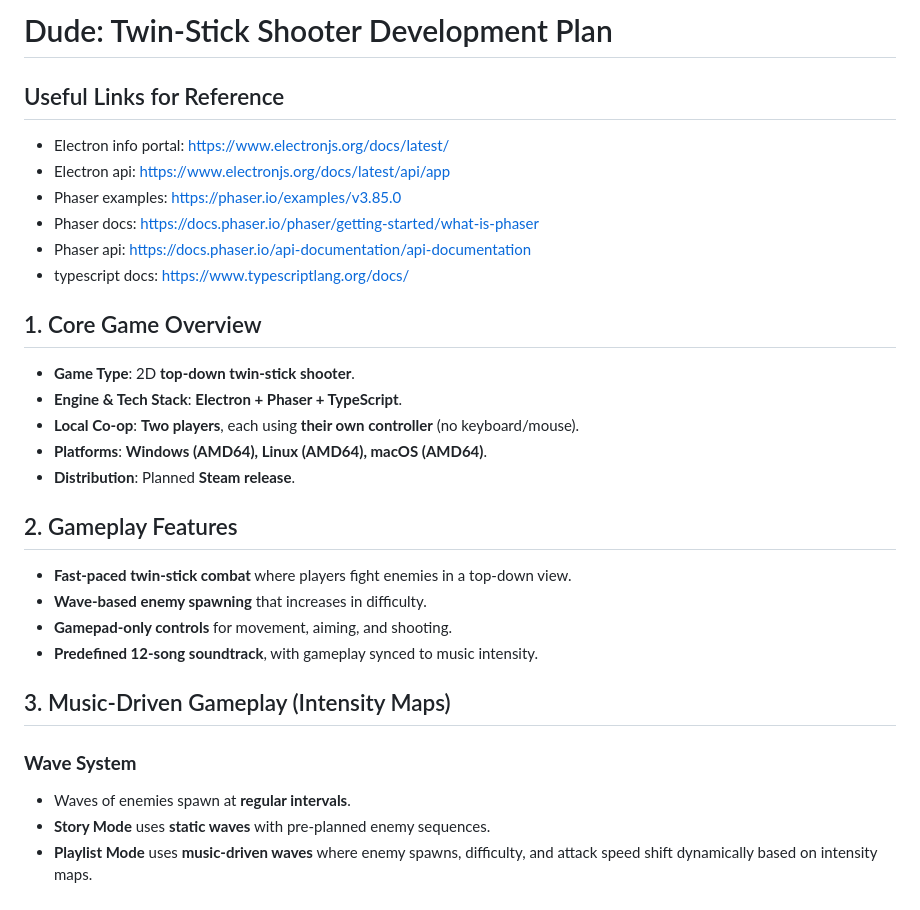
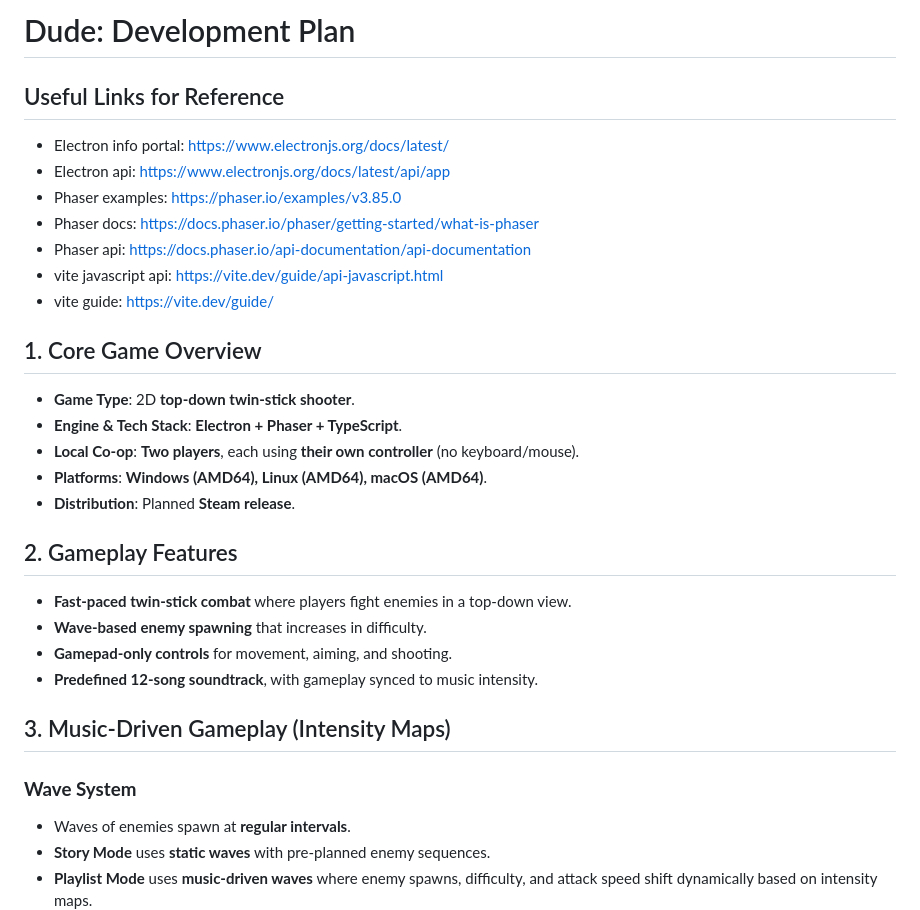
Before and after one commit to sean-d/dude, a Markdown page: docs/project_plan.md, the part around one of its changes. Rendered like a GitHub page.

Commit message:
updated project plan with more links. added a plan for the music tool to add new tracks to the game

```diff
--- a/docs/project_plan.md
+++ b/docs/project_plan.md
@@ -1,14 +1,17 @@
-# Dude: Twin-Stick Shooter Development Plan
+# Dude: Development Plan
 
 ## Useful Links for Reference
-* Electron info portal: https://www.electronjs.org/docs/latest/
-* Electron api: https://www.electronjs.org/docs/latest/api/app
-* Phaser examples: https://phaser.io/examples/v3.85.0
-* Phaser docs: https://docs.phaser.io/phaser/getting-started/what-is-phaser
-* Phaser api: https://docs.phaser.io/api-documentation/api-documentation
-* typescript docs: https://www.typescriptlang.org/docs/
+
+- Electron info portal: https://www.electronjs.org/docs/latest/
+- Electron api: https://www.electronjs.org/docs/latest/api/app
+- Phaser examples: https://phaser.io/examples/v3.85.0
+- Phaser docs: https://docs.phaser.io/phaser/getting-started/what-is-phaser
+- Phaser api: https://docs.phaser.io/api-documentation/api-documentation
+- vite javascript api: https://vite.dev/guide/api-javascript.html
+- vite guide: https://vite.dev/guide/
 
 ## 1. Core Game Overview
+
 - **Game Type**: 2D **top-down twin-stick shooter**.
 - **Engine & Tech Stack**: **Electron + Phaser + TypeScript**.
 - **Local Co-op**: **Two players**, each using **their own controller** (no keyboard/mouse).
@@ -16,6 +19,7 @@
 - **Distribution**: Planned **Steam release**.
 
 ## 2. Gameplay Features
+
 - **Fast-paced twin-stick combat** where players fight enemies in a top-down view.
 - **Wave-based enemy spawning** that increases in difficulty.
 - **Gamepad-only controls** for movement, aiming, and shooting.
@@ -24,6 +28,7 @@
 ## 3. Music-Driven Gameplay (Intensity Maps)
 
 ### **Wave System**
+
 - Waves of enemies spawn at **regular intervals**.
 - **Story Mode** uses **static waves** with pre-planned enemy sequences.
 - **Playlist Mode** uses **music-driven waves** where enemy spawns, difficulty, and attack speed shift dynamically based on intensity maps.
```
Also changed, not shown: other parts of docs/project_plan.md (+28 -0 lines), docs/music-tool-plan.md (added, +197 -0 lines).
